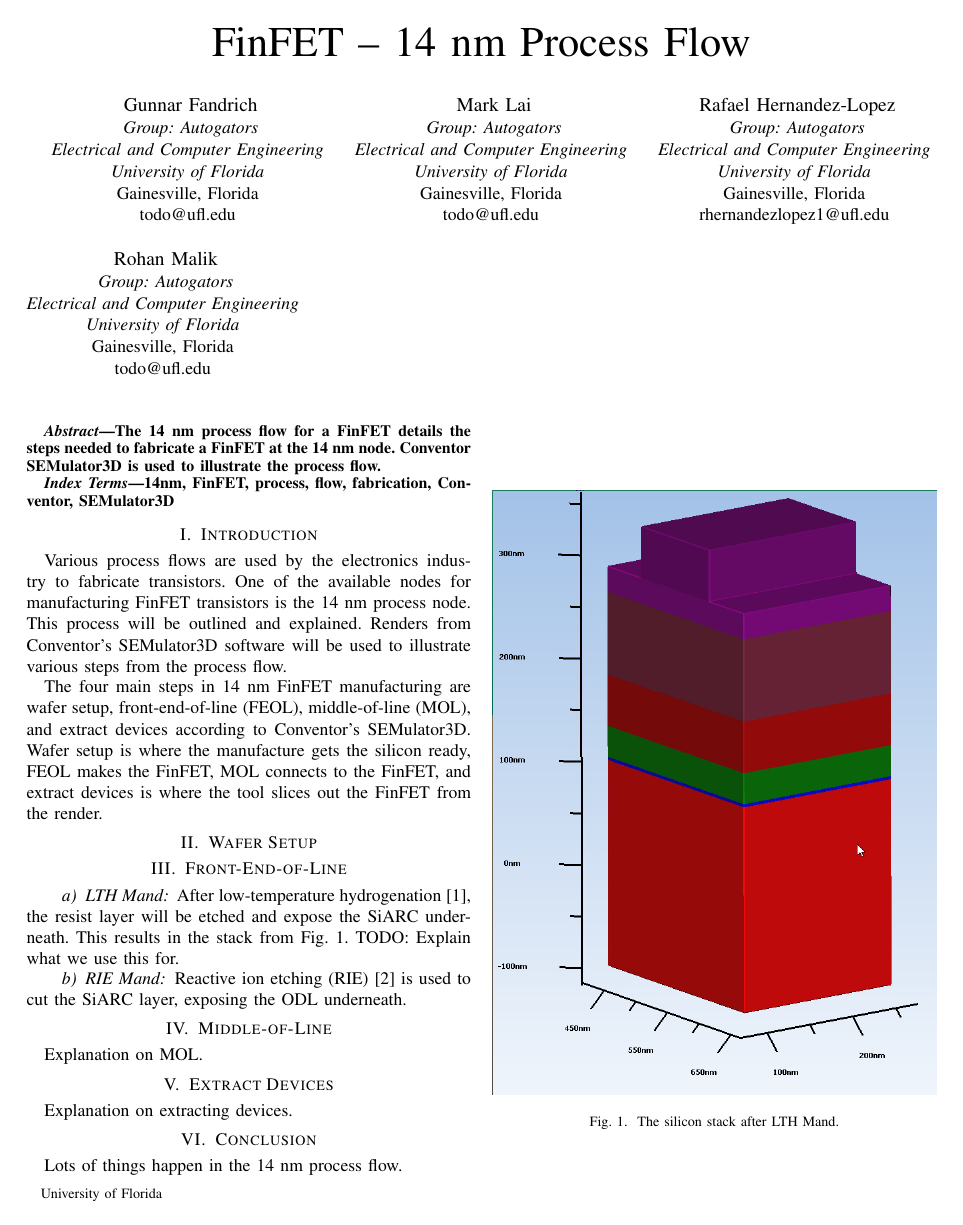
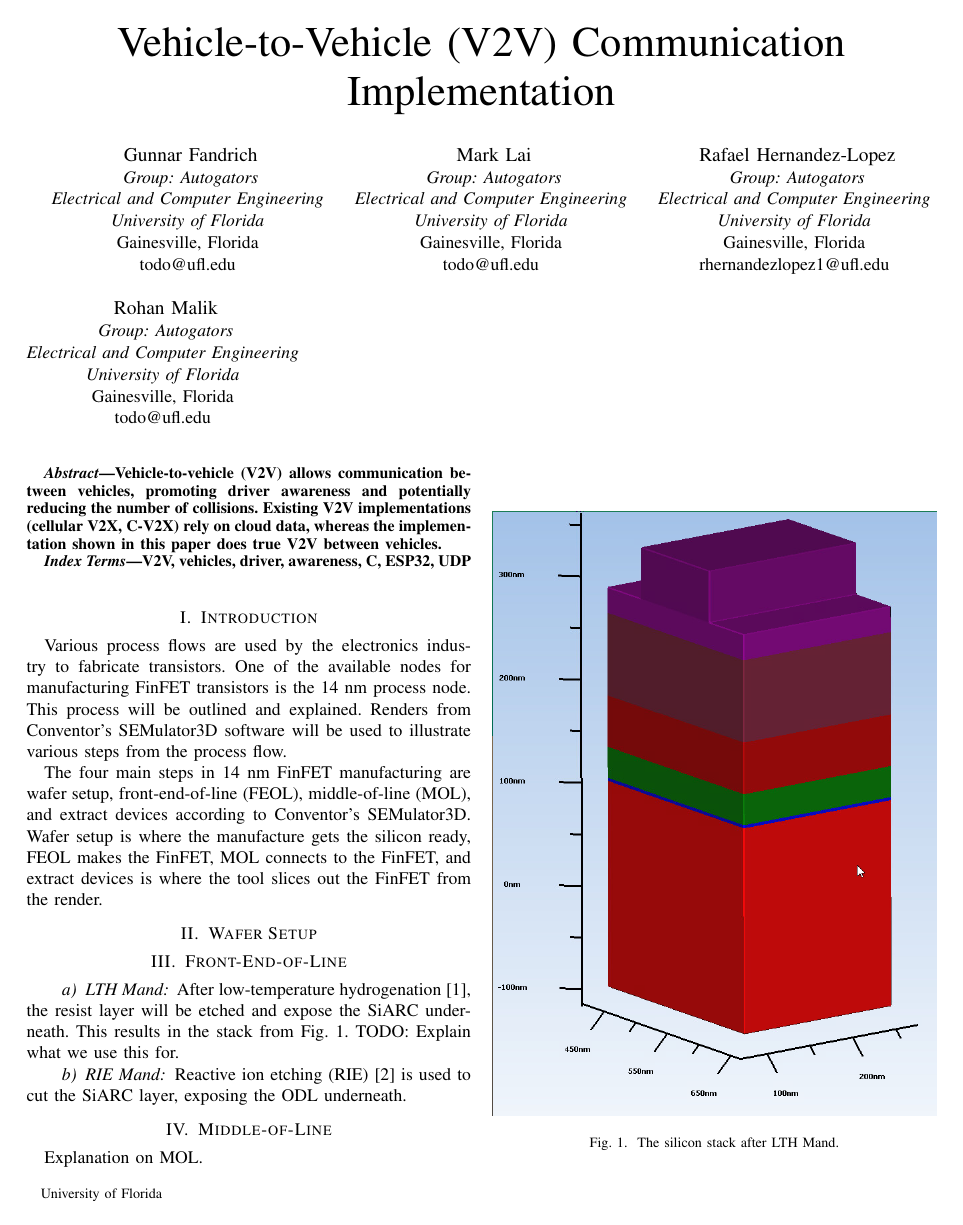
Before and after one commit to theriders/V2X_Example, a LaTeX paper (report/eel5632_report_Autogators.tex): page 1 of 2 before the commit and page 1 of 3 after it. Compiled offline with pdfLaTeX.

Commit message:
Abstract and keyword update

```diff
--- a/report/eel5632_report_Autogators.tex
+++ b/report/eel5632_report_Autogators.tex
@@ -12,7 +12,7 @@
     T\kern-.1667em\lower.7ex\hbox{E}\kern-.125emX}}
 \begin{document}
 
-\title{FinFET -- 14 nm Process Flow\\
+\title{Vehicle-to-Vehicle (V2V) Communication Implementation\\
 \thanks{University of Florida}
 }
 
@@ -57,13 +57,14 @@ todo@ufl.edu
 \maketitle
 
 \begin{abstract}
-The 14 nm process flow for a FinFET details the steps needed to fabricate a
-FinFET at the 14 nm node. Conventor SEMulator3D is used to illustrate the
-process flow.
+Vehicle-to-vehicle (V2V) allows communication between vehicles, promoting driver
+awareness and potentially reducing the number of collisions. Existing V2V
+implementations (cellular V2X, C-V2X) rely on cloud data, whereas the
+implementation shown in this paper does true V2V between vehicles.
 \end{abstract}
 
 \begin{IEEEkeywords}
-14nm, FinFET, process, flow, fabrication, Conventor, SEMulator3D
+V2V, vehicles, driver, awareness, C, ESP32, UDP
 \end{IEEEkeywords}
 
 \section{Introduction}
```
